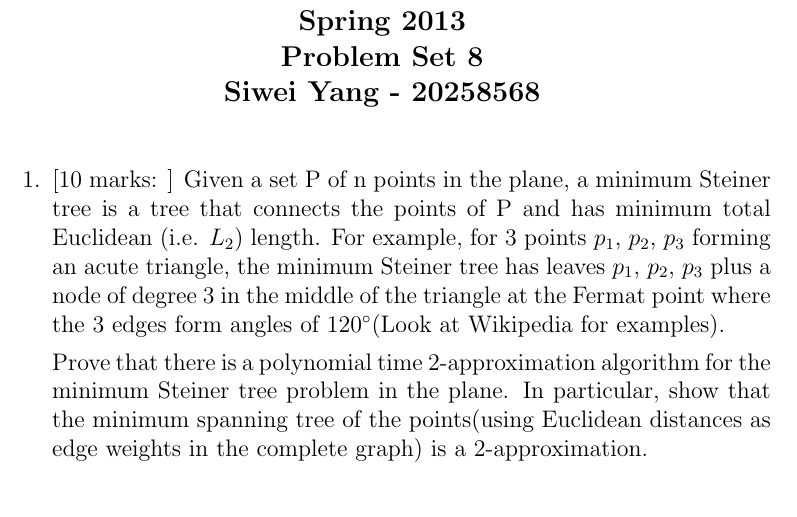
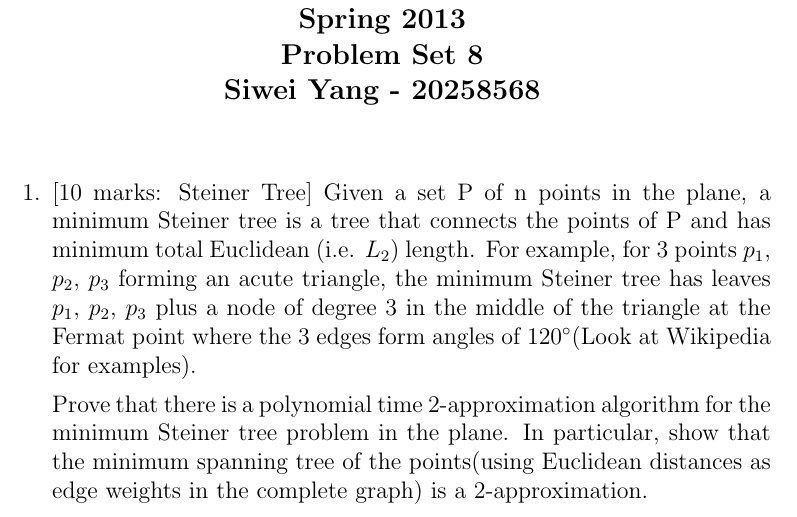
Before and after one commit to SiweiYang/CS466, a LaTeX document (solution8.tex): part of page 1 of 4, cut so that both start at the same text. Compiled offline with pdfLaTeX.

Commit message:
adding title

```diff
--- a/solution8.tex
+++ b/solution8.tex
@@ -17,7 +17,7 @@ Siwei Yang - 20258568\\
 
 \begin{enumerate}
 
-\item{} [10 marks: ]
+\item{} [10 marks: Steiner Tree]
 Given a set P of n points in the plane, a minimum Steiner tree is a tree that connects the points of P and has minimum total Euclidean (i.e. $L_{2}$) length. For example, for 3 points $p_{1}$, $p_{2}$, $p_{3}$ forming an acute triangle, the minimum Steiner tree has leaves $p_{1}$, $p_{2}$, $p_{3}$ plus a node of degree 3 in the middle of the triangle at the Fermat point where the 3 edges form angles of 120$^\circ$(Look at Wikipedia for examples).
 
 Prove that there is a polynomial time 2-approximation algorithm for the minimum Steiner tree problem in the plane. In particular, show that the minimum spanning tree of the points(using Euclidean distances as edge weights in the complete graph) is a 2-approximation.
```
Also changed, not shown: solution8.pdf.
